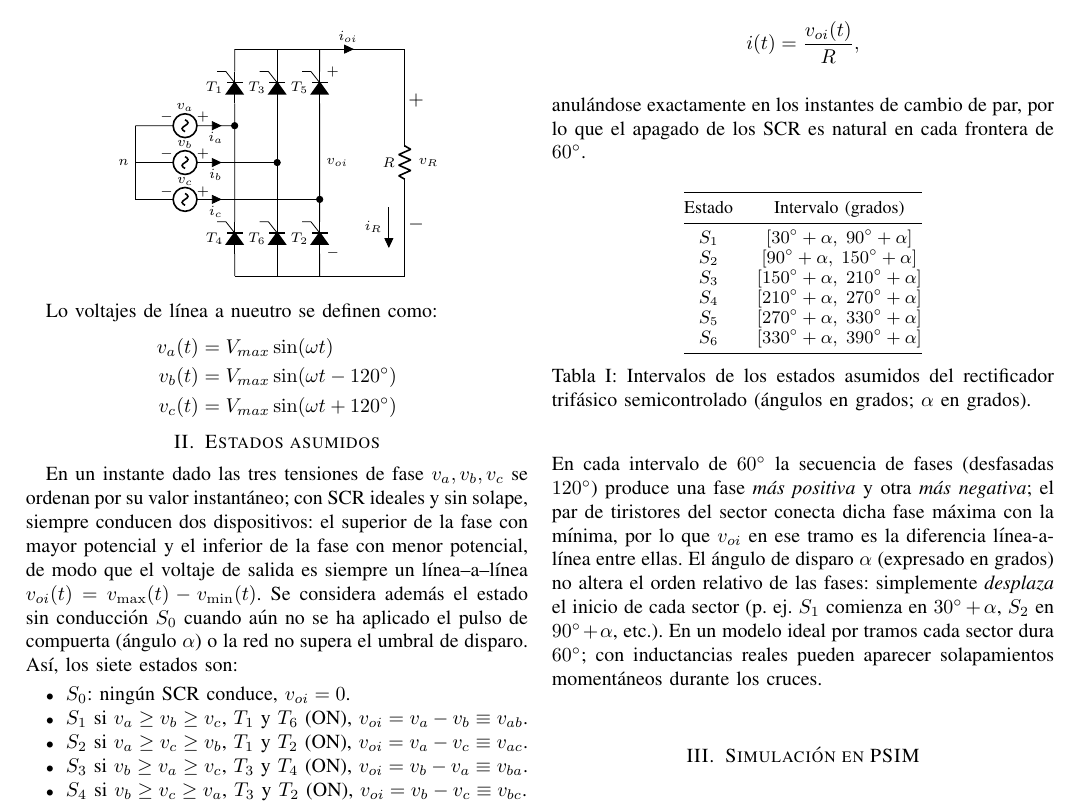
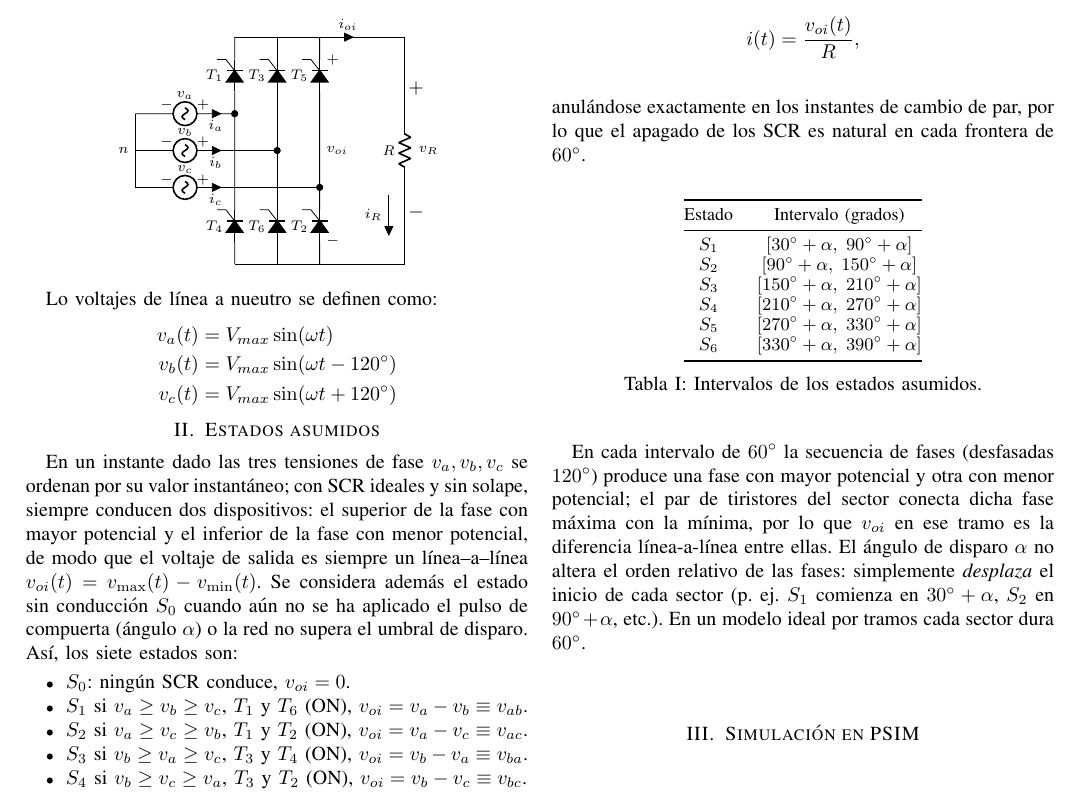
Before and after one commit to garyroger/tarea3, a LaTeX problem sheet (tarea3.tex): part of page 1 of 2, cut so that both start at the same text. Compiled offline with pdfLaTeX; a missing font is replaced by an installed copy or a similar font; a LaTeX package or settings file that is missing is left out.

Commit message:
glader12:08

```diff
--- a/tarea3.tex
+++ b/tarea3.tex
@@ -181,11 +181,15 @@ Lo voltajes de línea a nueutro se definen como:
 		$S_{5}$ & $[270^\circ+\alpha,\;330^\circ+\alpha]$ \\
 		$S_{6}$ & $[330^\circ+\alpha,\;390^\circ+\alpha]$ \\ \bottomrule
 	\end{tabular}
-	\caption{Intervalos de los estados asumidos del rectificador trifásico semicontrolado (ángulos en grados; $\alpha$ en grados).}
+	\caption{Intervalos de los estados asumidos.}
 	\label{tab:estados_grados}
 \end{table}
 
-\noindent En cada intervalo de $60^\circ$ la secuencia de fases (desfasadas $120^\circ$) produce una fase \emph{más positiva} y otra \emph{más negativa}; el par de tiristores del sector conecta dicha fase máxima con la mínima, por lo que $v_{oi}$ en ese tramo es la diferencia línea-a-línea entre ellas. El ángulo de disparo $\alpha$ (expresado en grados) no altera el orden relativo de las fases: simplemente \emph{desplaza} el inicio de cada sector (p. ej. $S_{1}$ comienza en $30^\circ+\alpha$, $S_{2}$ en $90^\circ+\alpha$, etc.). En un modelo ideal por tramos cada sector dura $60^\circ$; con inductancias reales pueden aparecer solapamientos momentáneos durante los cruces.
+En cada intervalo de $60^\circ$ la secuencia de fases (desfasadas $120^\circ$) produce una fase
+con mayor potencial y otra con menor potencial; el par de tiristores del sector conecta dicha fase
+máxima con la mínima, por lo que $v_{oi}$ en ese tramo es la diferencia línea-a-línea entre ellas.
+El ángulo de disparo $\alpha$ no altera el orden relativo de las fases: simplemente \emph{desplaza} el inicio de cada sector (p. ej. $S_{1}$ comienza en $30^\circ+\alpha$,
+$S_{2}$ en $90^\circ+\alpha$, etc.). En un modelo ideal por tramos cada sector dura $60^\circ$.
 
 \section{Simulación en PSIM}
 
```
Also changed, not shown: 6 other files.
